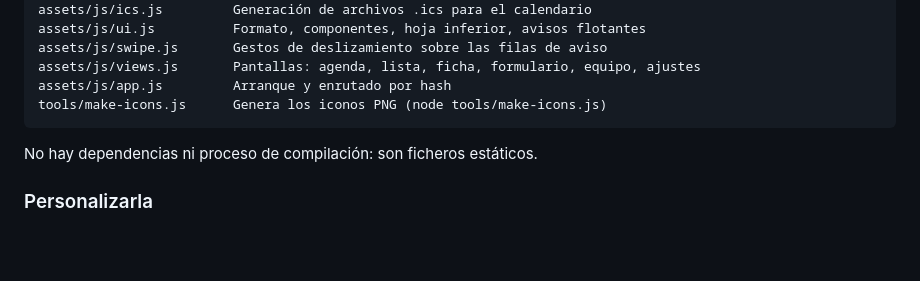
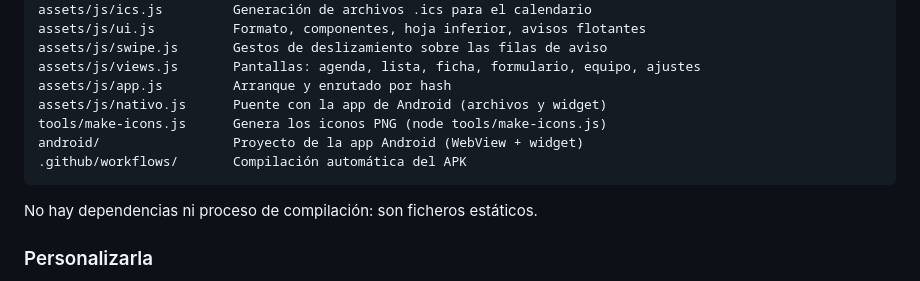
Before and after one commit to dadoga31/avisos, a Markdown page: README.md, the part around one of its changes. GitHub-like rendering; blank space fills up the shorter version.

````diff
--- a/README.md
+++ b/README.md
@@ -161,7 +223,10 @@ assets/js/ui.js          Formato, componentes, hoja inferior, avisos flotantes
 assets/js/swipe.js       Gestos de deslizamiento sobre las filas de aviso
 assets/js/views.js       Pantallas: agenda, lista, ficha, formulario, equipo, ajustes
 assets/js/app.js         Arranque y enrutado por hash
+assets/js/nativo.js      Puente con la app de Android (archivos y widget)
 tools/make-icons.js      Genera los iconos PNG (node tools/make-icons.js)
+android/                 Proyecto de la app Android (WebView + widget)
+.github/workflows/       Compilación automática del APK
 ```
 
 No hay dependencias ni proceso de compilación: son ficheros estáticos.
````
Also changed, not shown: other parts of README.md (+62 -0 lines).
